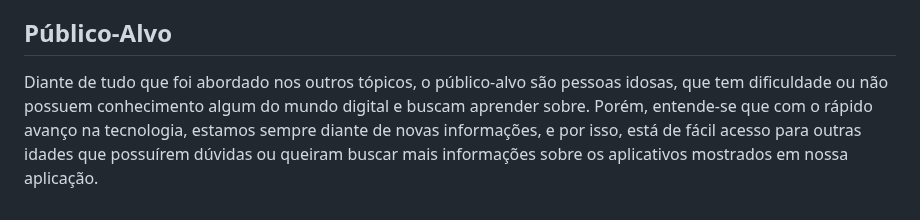
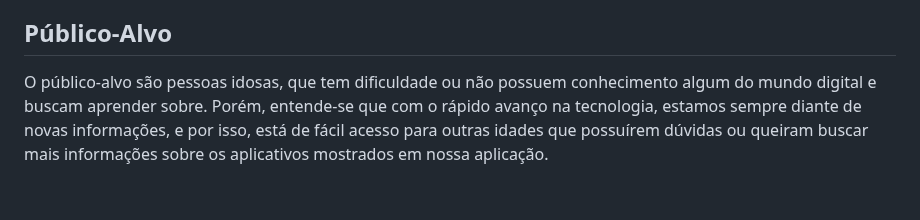
Before and after one commit to ICEI-PUC-Minas-PBR-SI/pbr-si-2023-1-p1-proj-web-g1-grupo1, a Markdown page: docs/context.md, the part around the change. Drawn GitHub-style.

```diff
--- a/docs/context.md
+++ b/docs/context.md
@@ -24,4 +24,4 @@ Fonte : https://www.editorarealize.com.br/editora/anais/cieh/2019/TRABALHO_EV125
 
 ## Público-Alvo
 
-Diante de tudo que foi abordado nos outros tópicos, o público-alvo são pessoas idosas, que tem dificuldade ou não possuem conhecimento algum do mundo digital e buscam aprender sobre. Porém, entende-se que com o rápido avanço na tecnologia, estamos sempre diante de novas informações, e por isso, está de fácil acesso para outras idades que possuírem dúvidas ou queiram buscar mais informações sobre os aplicativos mostrados em nossa aplicação.
+O público-alvo são pessoas idosas, que tem dificuldade ou não possuem conhecimento algum do mundo digital e buscam aprender sobre. Porém, entende-se que com o rápido avanço na tecnologia, estamos sempre diante de novas informações, e por isso, está de fácil acesso para outras idades que possuírem dúvidas ou queiram buscar mais informações sobre os aplicativos mostrados em nossa aplicação.
```
